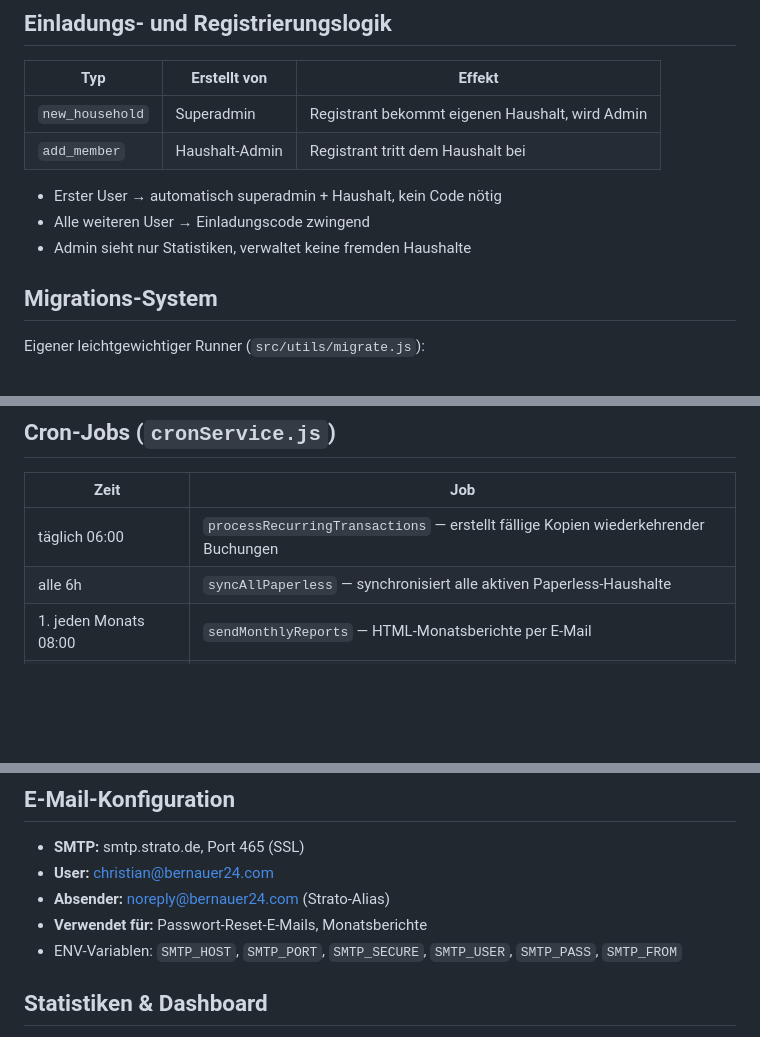
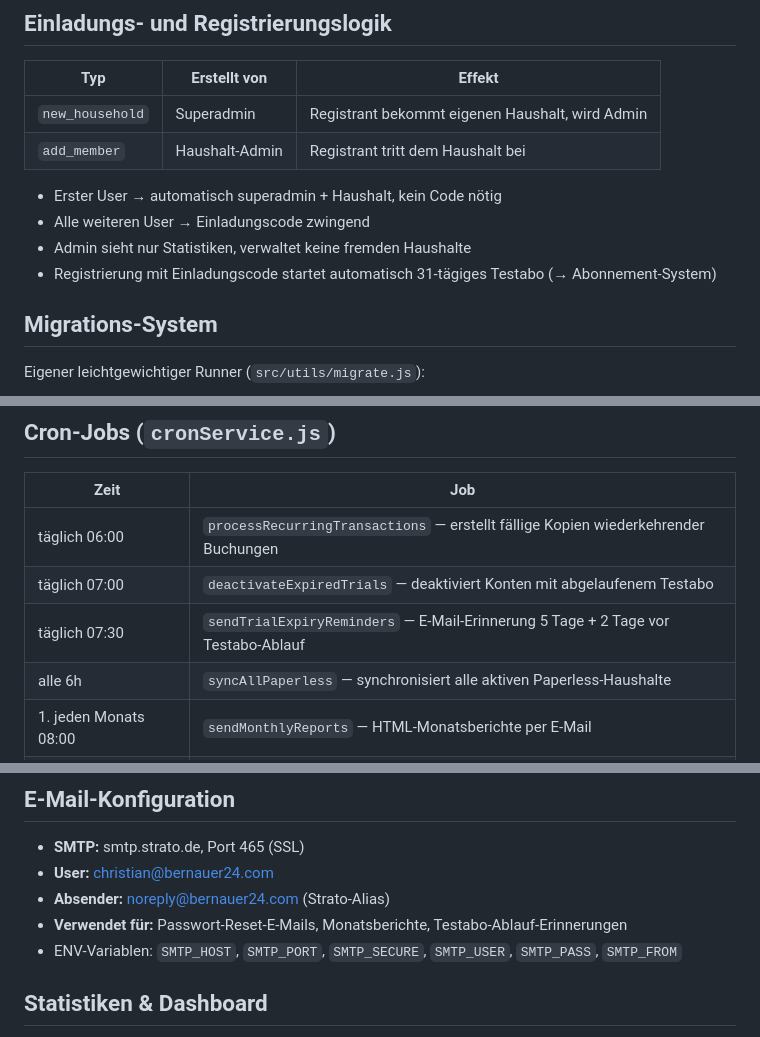
Before and after one commit to boernie77/haushaltsbuch-home, a Markdown page: CLAUDE.md, 3 parts joined by grey strips. Drawn GitHub-style; blank space fills up the shorter version.

```diff
--- a/CLAUDE.md
+++ b/CLAUDE.md
@@ -94,6 +93,7 @@ Budget-App für Haushalte mit Web, Mobile (iOS/Android) und KI-OCR-Quittungsanal
 - Erster User → automatisch superadmin + Haushalt, kein Code nötig
 - Alle weiteren User → Einladungscode zwingend
 - Admin sieht nur Statistiken, verwaltet keine fremden Haushalte
+- Registrierung mit Einladungscode startet automatisch 31-tägiges Testabo (→ Abonnement-System)
 
 ## Migrations-System
 Eigener leichtgewichtiger Runner (`src/utils/migrate.js`):
@@ -122,6 +122,8 @@ module.exports = {
 | Zeit | Job |
 |------|-----|
 | täglich 06:00 | `processRecurringTransactions` — erstellt fällige Kopien wiederkehrender Buchungen |
+| täglich 07:00 | `deactivateExpiredTrials` — deaktiviert Konten mit abgelaufenem Testabo |
+| täglich 07:30 | `sendTrialExpiryReminders` — E-Mail-Erinnerung 5 Tage + 2 Tage vor Testabo-Ablauf |
 | alle 6h | `syncAllPaperless` — synchronisiert alle aktiven Paperless-Haushalte |
 | 1. jeden Monats 08:00 | `sendMonthlyReports` — HTML-Monatsberichte per E-Mail |
 | konfigurierbar | SFTP-Backup (täglich 02:00 / wöchentlich / monatlich) |
@@ -236,7 +251,7 @@ API-Key-Validierung: Beim Speichern gegen `claude-haiku-4-5-20251001` getestet.
 - **SMTP:** smtp.strato.de, Port 465 (SSL)
 - **User:** christian@bernauer24.com
 - **Absender:** noreply@bernauer24.com (Strato-Alias)
-- **Verwendet für:** Passwort-Reset-E-Mails, Monatsberichte
+- **Verwendet für:** Passwort-Reset-E-Mails, Monatsberichte, Testabo-Ablauf-Erinnerungen
 - ENV-Variablen: `SMTP_HOST`, `SMTP_PORT`, `SMTP_SECURE`, `SMTP_USER`, `SMTP_PASS`, `SMTP_FROM`
 
 ## Statistiken & Dashboard
```
Also changed, not shown: other parts of CLAUDE.md (+19 -7 lines).
